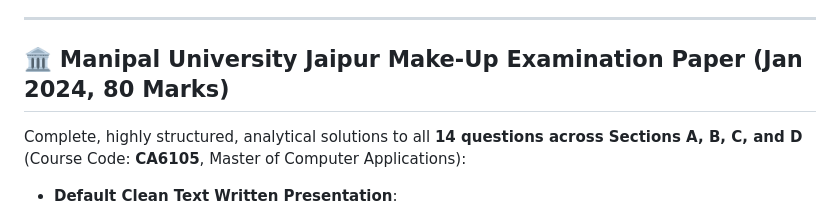
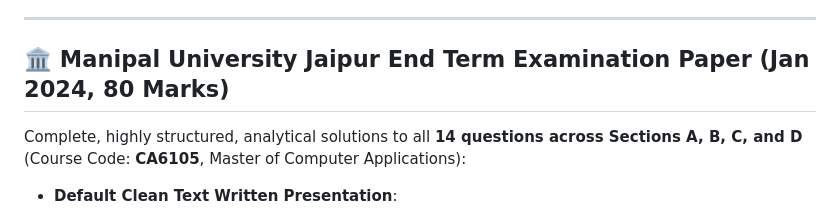
Before and after one commit to nakumhardik94/c-programming-study-portal, a Markdown page: README.md, the part around the change. GitHub-like rendering.

Commit message:
Update Paper 2 name to End Term Exam, implement code accordion auto-close, and replicate Darshan Raval header bar design

```diff
--- a/README.md
+++ b/README.md
@@ -63,7 +63,7 @@ The Mid-Term Examination Paper is rendered in a **continuous handwritten examina
 
 ---
 
-## 🏛️ Manipal University Jaipur Make-Up Examination Paper (Jan 2024, 80 Marks)
+## 🏛️ Manipal University Jaipur End Term Examination Paper (Jan 2024, 80 Marks)
 
 Complete, highly structured, analytical solutions to all **14 questions across Sections A, B, C, and D** (Course Code: **CA6105**, Master of Computer Applications):
 
```
Also changed, not shown: EXAM_PAPER_2_SOLUTIONS.md (+1 -1 lines), screenshots/code_accordion_auto_close.png (added), screenshots/darshan_raval_header_design.png (added), 2 other files.
